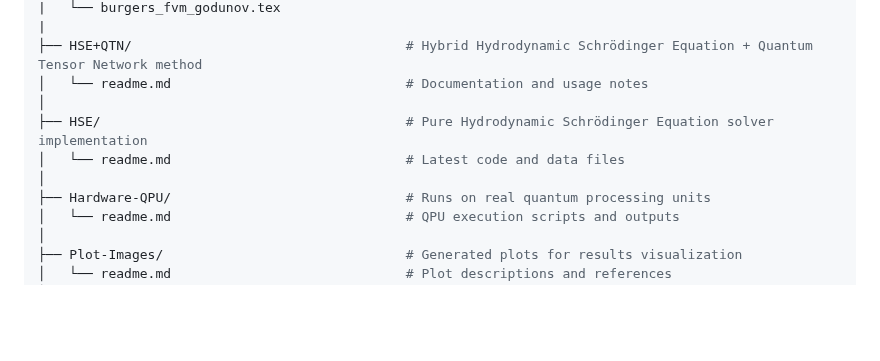
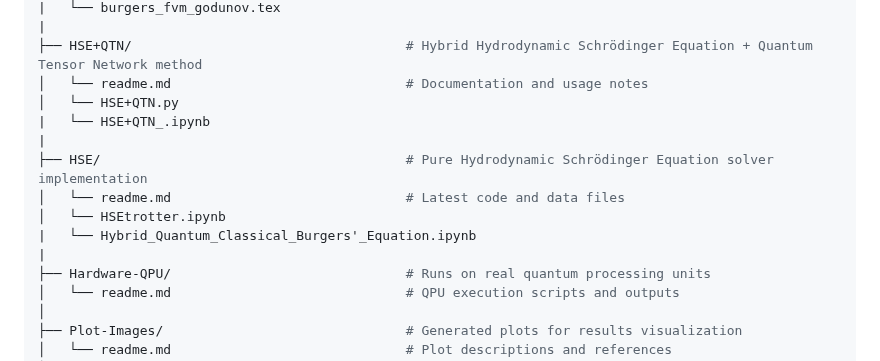
Before and after one commit to hosen20/project_3, a Markdown page: README.md, the part around the change. Drawn GitHub-style; blank space fills up the shorter version.

```diff
--- a/README.md
+++ b/README.md
@@ -183,10 +183,14 @@ WISER_CFD_2025/
 |
 ├── HSE+QTN/                                   # Hybrid Hydrodynamic Schrödinger Equation + Quantum Tensor Network method
 │   └── readme.md                              # Documentation and usage notes
-│
+│   └── HSE+QTN.py
+|   └── HSE+QTN_.ipynb
+|
 ├── HSE/                                       # Pure Hydrodynamic Schrödinger Equation solver implementation
 │   └── readme.md                              # Latest code and data files
-│
+│   └── HSEtrotter.ipynb
+|   └── Hybrid_Quantum_Classical_Burgers'_Equation.ipynb
+|
 ├── Hardware-QPU/                              # Runs on real quantum processing units
 │   └── readme.md                              # QPU execution scripts and outputs
 │
```
